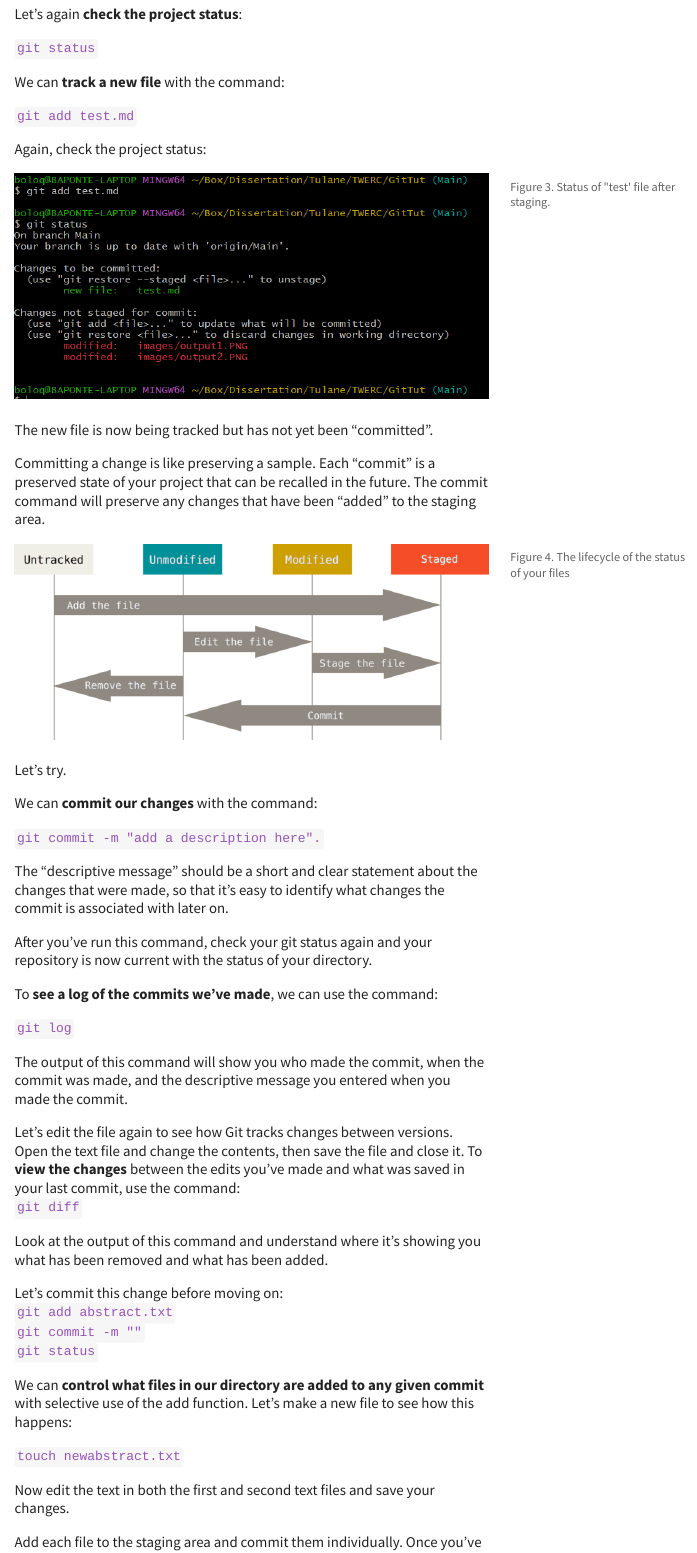
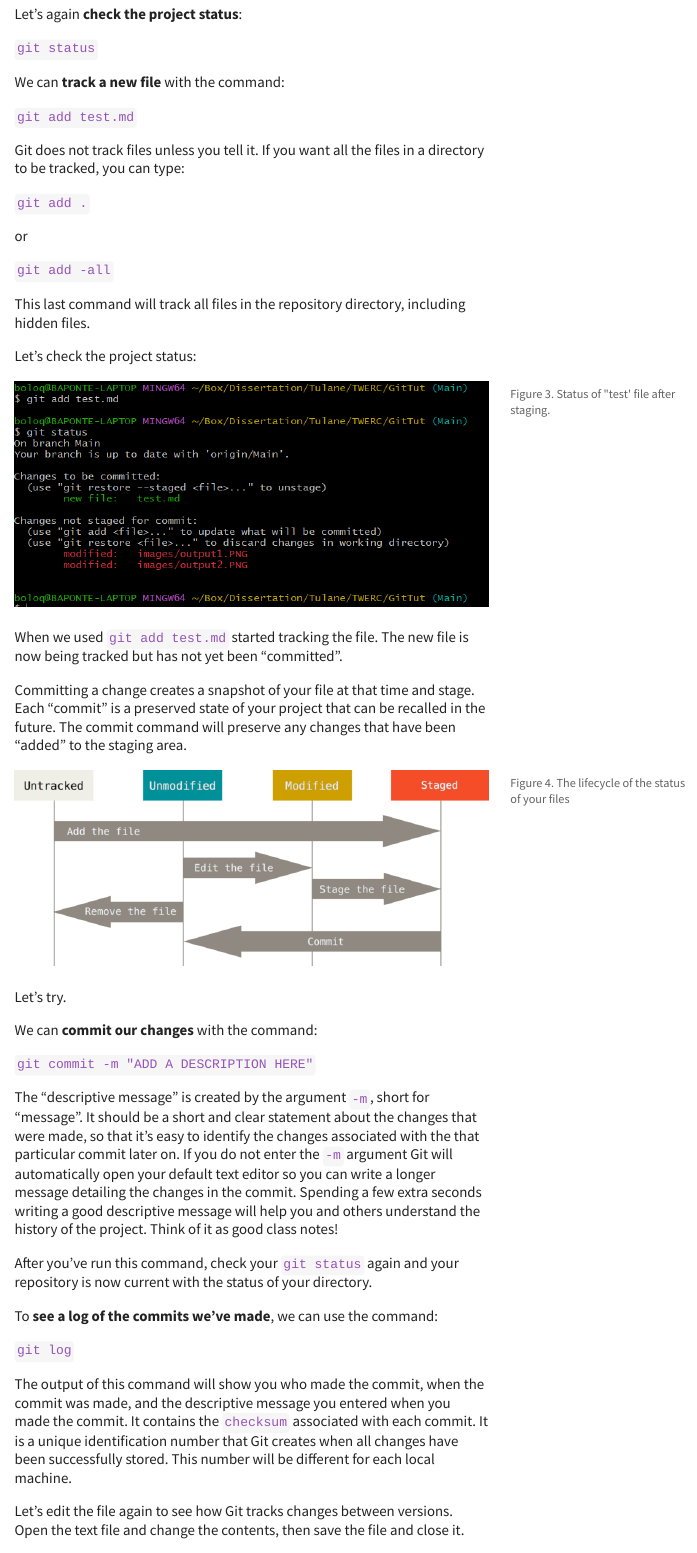
Before and after one commit to bolivaraponte/TWERC_GitTut, a Quarto document (GitTut.Qmd): the page in a window 1100 px wide, from 4110 px down before the commit and from 4350 px down after it, so that both start at the same text. The pictures show the output file GitTut.html that the author committed with the source, opened offline; menus at the side of the page are left out.

Commit message:
Added bibliography and expanded the introduction

```diff
--- a/GitTut.Qmd
+++ b/GitTut.Qmd
@@ -3,6 +3,8 @@ title: "Intro to Version Control, Part 1: Git"
 author: "William Wilber <br> and Steve Formel <br> *Modified by*: Bolívar Aponte Rolón"
 date: last-modified
 date-format: "[Last updated on] MMMM D, YYYY"
+bibliography: git_ref.bib
+csl: apa.csl
 format:
   html:
     toc: true
@@ -50,0 +47 @@ transparency and open research. See [Braga et al.
+users track the history of the project so that
@@ -207,13 +211,23 @@ We can **track a new file** with the command:
 
 `git add test.md`
 
-Again, check the project status:
+Git does not track files unless you tell it. If you want all the files in a directory to be tracked, you can type:
+
+`git add .`
+
+or
+
+`git add -all`
+
+This last command will track all files in the repository directory, including hidden files.
+
+Let's check the project status:
 
 ![Figure 3. Status of \"test\' file after staging.](images/output3.PNG)
 
-The new file is now being tracked but has not yet been "committed".
+When we used `git add test.md` started tracking the file. The new file is now being tracked but has not yet been "committed".
 
-Committing a change is like preserving a sample. Each "commit" is a
+Committing a change creates a snapshot of your file at that time and stage. Each "commit" is a
 preserved state of your project that can be recalled in the future. The
 commit command will preserve any changes that have been "added" to the
 staging area.
@@ -226,13 +240,13 @@ Let's try.
 
 We can **commit our changes** with the command:
 
-`git commit -m "add a description here".`
+`git commit -m "ADD A DESCRIPTION HERE"`
 
-The "descriptive message" should be a short and clear statement about
-the changes that were made, so that it's easy to identify what changes
-the commit is associated with later on.
+The "descriptive message" is created by the argument `-m`, short for "message". It should be a short and clear statement about
+the changes that were made, so that it's easy to identify the changes associated with the that particular commit later on. If you do not enter the `-m` argument Git will automatically open your default text editor so you can write a longer message detailing the changes in the commit. Spending a few extra seconds writing a good descriptive message will help you and others understand the history of the project. Think of it as good class notes!
 
-After you've run this command, check your git status again and your
+
+After you've run this command, check your `git status` again and your
 repository is now current with the status of your directory.
 
 To **see a log of the commits we've made**, we can use the command:
@@ -241,38 +255,47 @@ To **see a log of the commits we've made**, we can use the command:
 
 The output of this command will show you who made the commit, when the
 commit was made, and the descriptive message you entered when you made
-the commit.
+the commit. It contains the `checksum` associated with each commit. It is a unique identification number that Git creates when all changes have been successfully stored. This number will be different for each local machine.
 
 Let's edit the file again to see how Git tracks changes between
 versions. Open the text file and change the contents, then save the file
-and close it. To **view the changes** between the edits you've made and
-what was saved in your last commit, use the command:\
+and close it.
+
+## Showing Changes In Repository
+
+To **view the changes** between the edits you've made and
+what was saved in your last commit, use the command:
+
 `git diff`
 
 Look at the output of this command and understand where it's showing you
-what has been removed and what has been added.
+what has been removed and what has been added. The previous version (marked a/test.md) and the current version (b/test.md). Additions to the file are indicated with a "+" and deletions with a "-" at the beginning of the line @computing_for_biologists.
 
 Let's commit this change before moving on:\
-`git add abstract.txt`\
-`git commit -m ""`\
+
+`git add test,md`\
+
+`git commit -m "DESCRIPTIVE MESSAGE"`\
+
 `git status`
+
+### Practice
 
 We can **control what files in our directory are added to any given
 commit** with selective use of the add function. Let's make a new file
 to see how this happens:
 
-`touch newabstract.txt`
+`touch new_test.md`
 
 Now edit the text in both the first and second text files and save your
 changes.
 
-Add each file to the staging area and commit them individually. Once
-you've done this, check your git status to see that your working
-directory in synced with your most recent commit, and use git log to see
+Add each file to the staging area and commit them. Once
+you've done this, check your `git status` to see that your working
+directory is synced with your most recent commit, and use `git log` to see
 all of the changes you've done so far.
 
 Your output should look something like this:\
 ![enter image description
 here](https://lh3.googleusercontent.com/YVOwJqnyLY5iNxQMu6VR-Atd23ofFCj0wlouToNXcyRTYtNGE65hQ_YYFMGcttgJw2M-A5DB2ZMG)
 
-## Comparing commits and returning old commits
@@ -286,2 +315 @@ this command:
 
-You will get an extended log of what we saw previously with the diff
```
Also changed, not shown: GitTut.html, GitTut.md, GitTut.Qmd (46 more changed lines).
